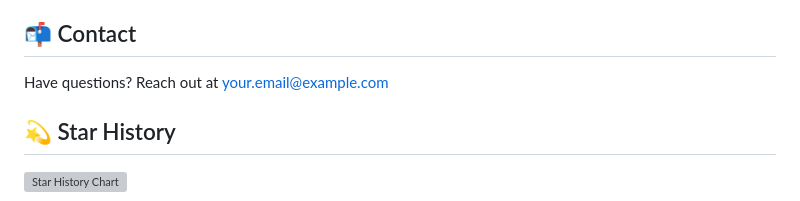
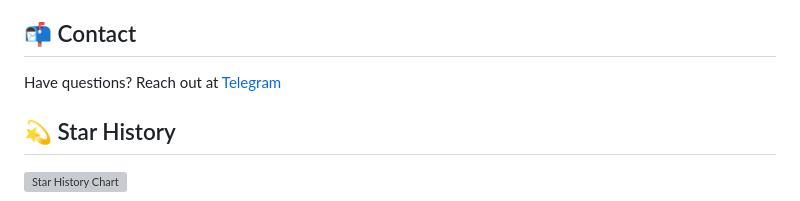
Before and after one commit to imtrt004/tus-dl, a Markdown page: README.md, the part around the change printed below. GitHub-like rendering; grey boxes are pictures that could not be loaded.

```diff
--- a/README.md
+++ b/README.md
@@ -161,7 +161,7 @@ This tool is for educational purposes only. Always respect copyright laws and te
 
 ## 📬 Contact
 
-Have questions? Reach out at [your.email@example.com](mailto:your.email@example.com)
+Have questions? Reach out at [Telegram](https://t.me/im_trt)
 
 ## 💫 Star History
 
```
Also changed, not shown: other parts of README.md (+3 -3 lines).
